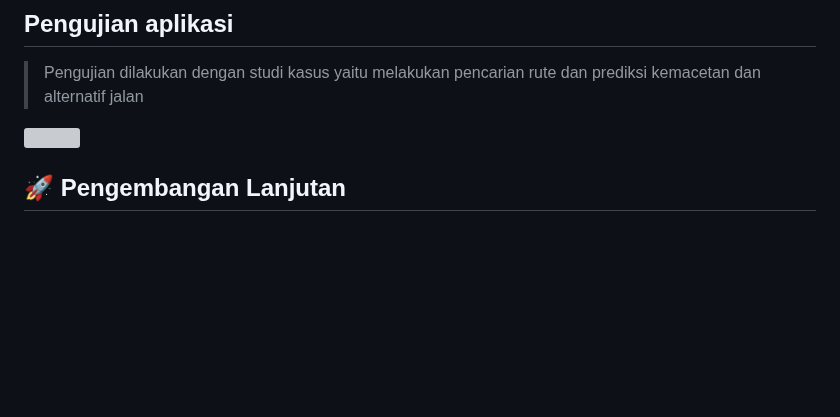
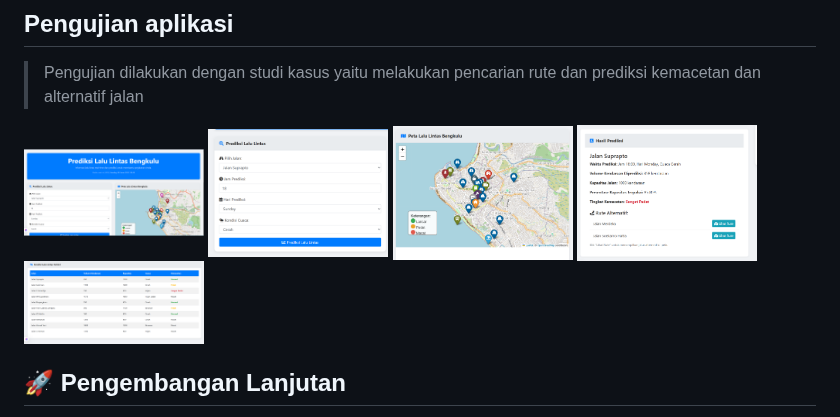
Before and after one commit to MuhammadFadliRahmansyahG1A023005/MODEL_AI, a Markdown page: README.md, the part around the change. Drawn GitHub-style; blank space fills up the shorter version; grey boxes are pictures that could not be loaded.

```diff
--- a/README.md
+++ b/README.md
@@ -220,7 +220,12 @@ Sistem Smart City Traffic Prediction ini mengikuti alur kerja yang logis, dimula
 > Pengujian dilakukan dengan studi kasus yaitu melakukan pencarian rute dan prediksi kemacetan dan alternatif jalan
 <div style="display: flex; flex-wrap: wrap; gap: 10px; justify-content: center;">
 
-   <img src="" width="180"/>
+   <img src="https://github.com/MuhammadFadliRahmansyahG1A023005/MODEL_AI/blob/main/Cuplikan%20layar%202025-06-08%20183917.png" width="180"/>
+   <img src="https://github.com/MuhammadFadliRahmansyahG1A023005/MODEL_AI/blob/main/Cuplikan%20layar%202025-06-08%20183933.png" width="180"/>
+   <img src="https://github.com/MuhammadFadliRahmansyahG1A023005/MODEL_AI/blob/main/Cuplikan%20layar%202025-06-08%20183945.png" width="180"/>
+   <img src="https://github.com/MuhammadFadliRahmansyahG1A023005/MODEL_AI/blob/main/Cuplikan%20layar%202025-06-08%20184045.png" width="180"/>
+   <img src="https://github.com/MuhammadFadliRahmansyahG1A023005/MODEL_AI/blob/main/Cuplikan%20layar%202025-06-08%20184104.png" width="180"/>
+
 
 
 
```
